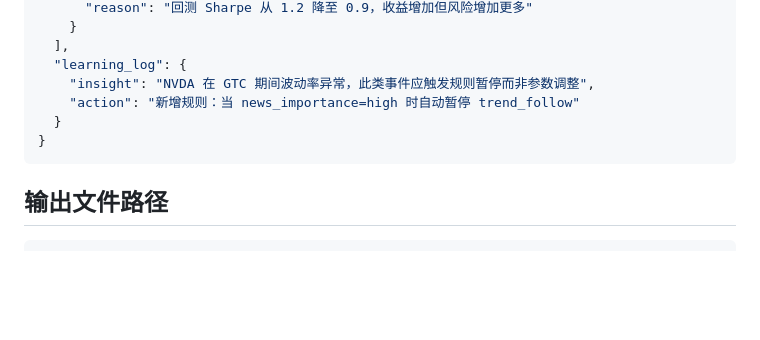
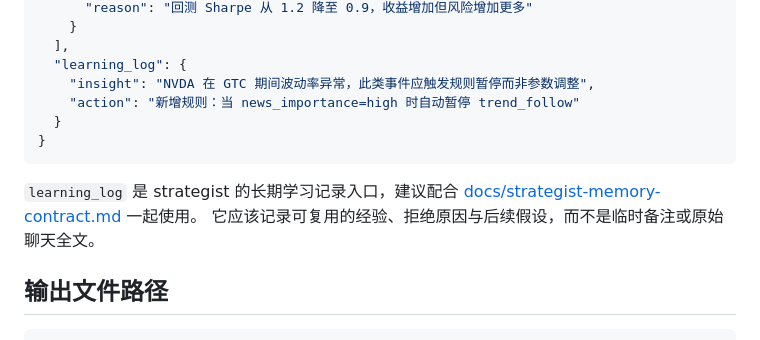
Before and after one commit to IT-BillDeng/agent-trading, a Markdown page: specs/strategist-output-schema-v1.md, the part around the change. Drawn GitHub-style; blank space fills up the shorter version.

Commit message:
docs: define strategist memory contract

````diff
--- a/specs/strategist-output-schema-v1.md
+++ b/specs/strategist-output-schema-v1.md
@@ -131,6 +131,9 @@ Strategist 每次运行产出 `strategy_plan_latest.json`，追加到 `strategy_
 }
 ```
 
+`learning_log` 是 strategist 的长期学习记录入口，建议配合 [docs/strategist-memory-contract.md](../docs/strategist-memory-contract.md) 一起使用。
+它应该记录可复用的经验、拒绝原因与后续假设，而不是临时备注或原始聊天全文。
+
 ## 输出文件路径
 
 ```
````
Also changed, not shown: docs/strategist-memory-contract.md (added, +207 -0 lines), docs/tasks/STRATEGIST_TASK.md (+1 -0 lines).
